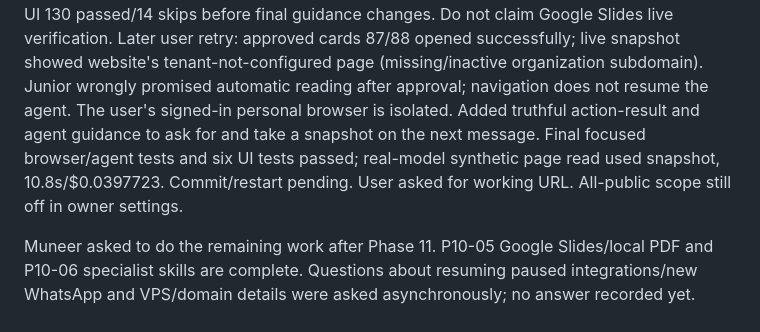
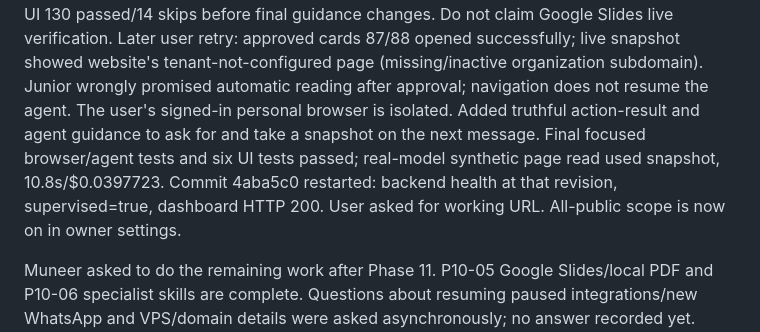
Before and after one commit to MSMuneerIqbal/junior-muneer, a Markdown page: PROJECT_CONTEXT.md, the part around the change. Rendered like a GitHub page.

```diff
--- a/PROJECT_CONTEXT.md
+++ b/PROJECT_CONTEXT.md
@@ -15,8 +15,8 @@ Later user retry: approved cards 87/88 opened successfully; live snapshot showed
 page (missing/inactive organization subdomain). Junior wrongly promised automatic reading after approval; navigation
 does not resume the agent. The user's signed-in personal browser is isolated. Added truthful action-result and agent
 guidance to ask for and take a snapshot on the next message. Final focused browser/agent tests and six UI tests passed;
-real-model synthetic page read used snapshot, 10.8s/$0.0397723. Commit/restart pending. User asked for working URL.
-All-public scope still off in owner settings.
+real-model synthetic page read used snapshot, 10.8s/$0.0397723. Commit 4aba5c0 restarted: backend health at that
+revision, supervised=true, dashboard HTTP 200. User asked for working URL. All-public scope is now on in owner settings.
 
 Muneer asked to do the remaining work after Phase 11. P10-05 Google Slides/local PDF and P10-06 specialist skills
 are complete. Questions about resuming paused integrations/new WhatsApp and VPS/domain
```
Also changed, not shown: AGENTS.md (+2 -1 lines).
